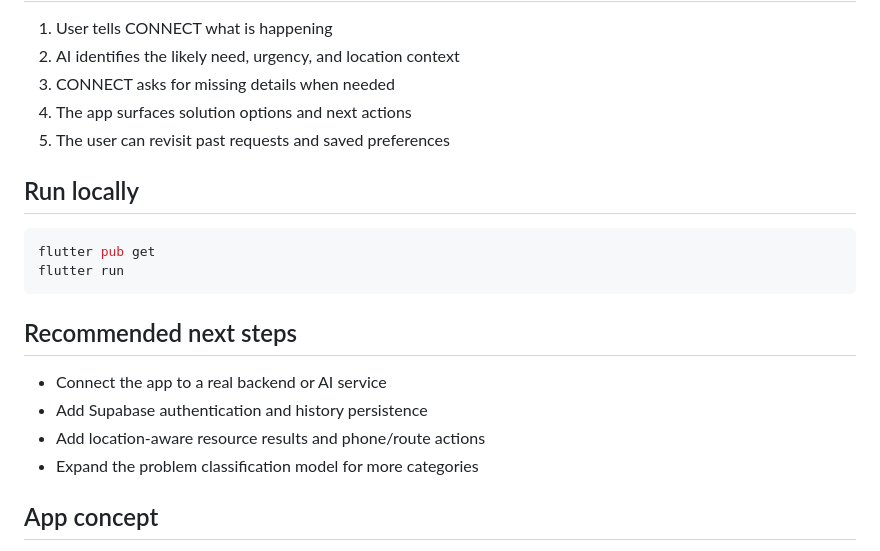
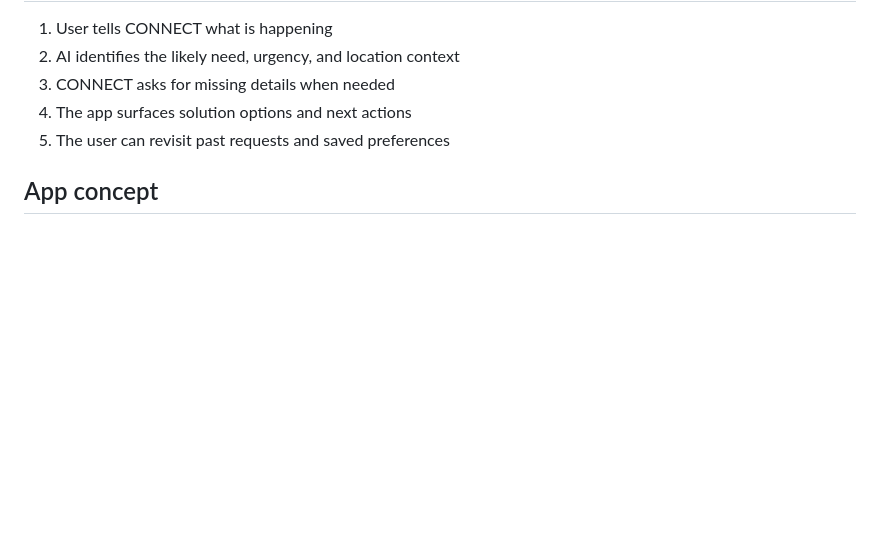
Before and after one commit to JasonRedd/connect_engine, a Markdown page: README.md, the part around the change. Drawn GitHub-style; blank space fills up the shorter version.

Commit message:
Update README to remove local run instructions
Removed local run instructions and recommended next steps from README.

````diff
--- a/README.md
+++ b/README.md
@@ -675,20 +675,6 @@ npm run dev
 4. The app surfaces solution options and next actions
 5. The user can revisit past requests and saved preferences
 
-## Run locally
-
-```bash
-flutter pub get
-flutter run
-```
-
-## Recommended next steps
-
-- Connect the app to a real backend or AI service
-- Add Supabase authentication and history persistence
-- Add location-aware resource results and phone/route actions
-- Expand the problem classification model for more categories
-
 ## App concept
 
 The product is intentionally built as a problem-to-solution engine rather than a generic chatbot. Instead of asking users to search multiple apps manually, CONNECT tries to understand the issue and route them to the best available path to help.
````
